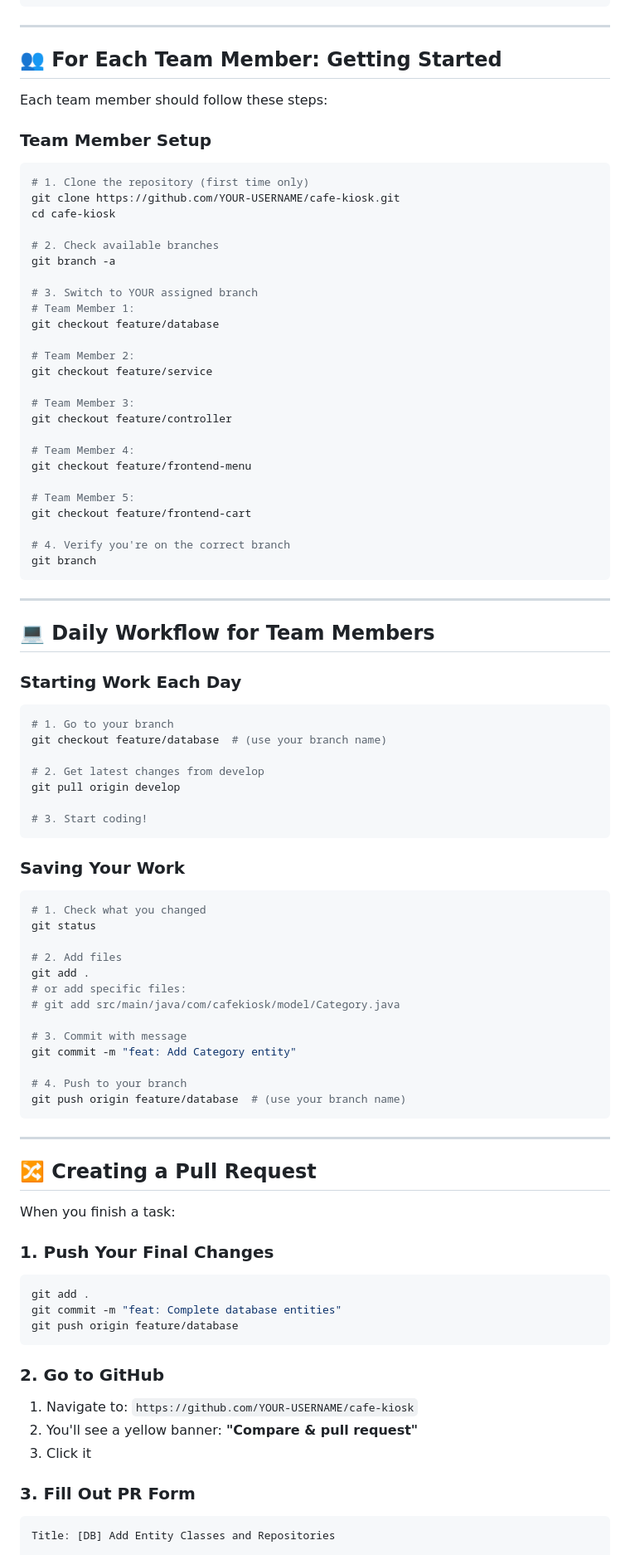
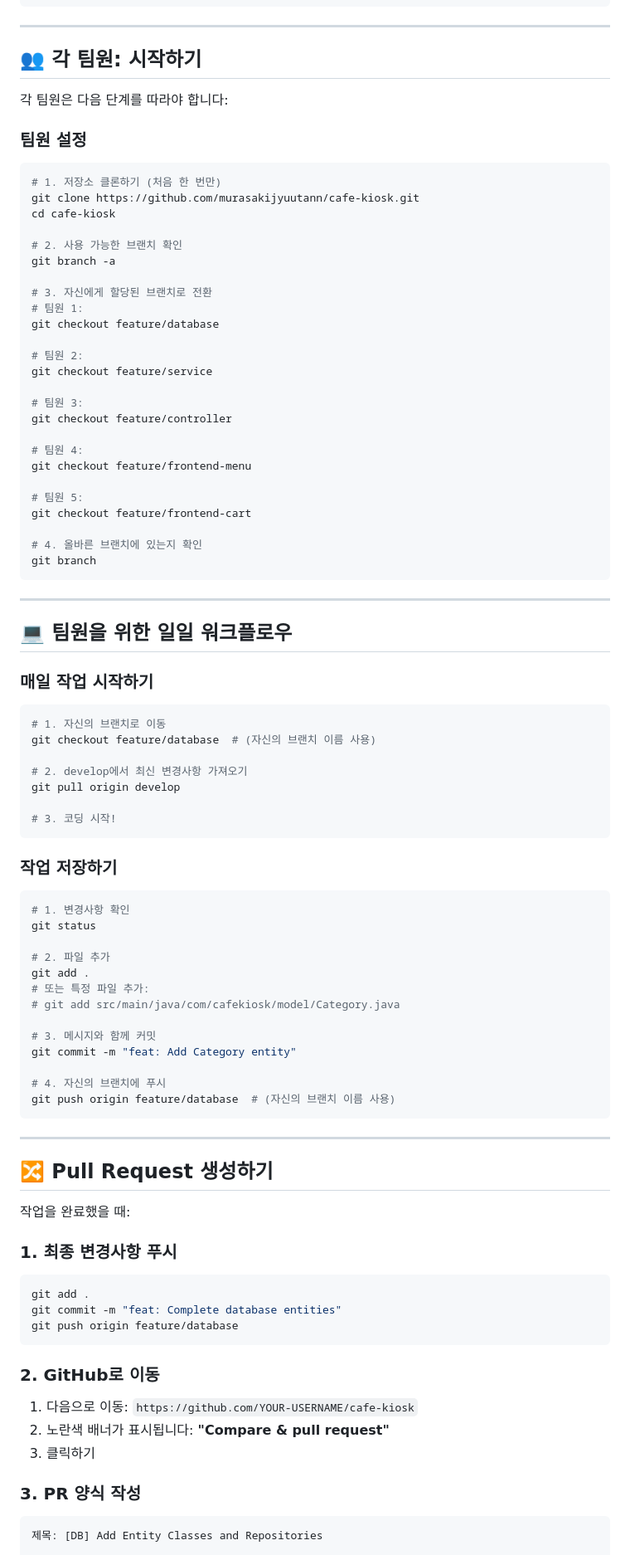
Before and after one commit to murasakijyuutann/cafe_kiosk_full_stack, a Markdown page: docs/BRANCH_SETUP_GUIDE.md, the part around one of its changes. Shown at 83% size. GitHub-like rendering.

````diff
--- a/docs/BRANCH_SETUP_GUIDE.md
+++ b/docs/BRANCH_SETUP_GUIDE.md
@@ -132,93 +132,93 @@ You should see:
 
 ---
 
-## 👥 For Each Team Member: Getting Started
+## 👥 각 팀원: 시작하기
 
-Each team member should follow these steps:
+각 팀원은 다음 단계를 따라야 합니다:
 
-### Team Member Setup
+### 팀원 설정
 
 ```bash
-# 1. Clone the repository (first time only)
-git clone https://github.com/YOUR-USERNAME/cafe-kiosk.git
+# 1. 저장소 클론하기 (처음 한 번만)
+git clone https://github.com/murasakijyuutann/cafe-kiosk.git
 cd cafe-kiosk
 
-# 2. Check available branches
+# 2. 사용 가능한 브랜치 확인
 git branch -a
 
-# 3. Switch to YOUR assigned branch
-# Team Member 1:
+# 3. 자신에게 할당된 브랜치로 전환
+# 팀원 1:
 git checkout feature/database
 
-# Team Member 2:
+# 팀원 2:
 git checkout feature/service
 
-# Team Member 3:
+# 팀원 3:
 git checkout feature/controller
 
-# Team Member 4:
+# 팀원 4:
 git checkout feature/frontend-menu
 
-# Team Member 5:
+# 팀원 5:
 git checkout feature/frontend-cart
 
-# 4. Verify you're on the correct branch
+# 4. 올바른 브랜치에 있는지 확인
 git branch
 ```
 
 ---
 
-## 💻 Daily Workflow for Team Members
+## 💻 팀원을 위한 일일 워크플로우
 
-### Starting Work Each Day
+### 매일 작업 시작하기
 
 ```bash
-# 1. Go to your branch
-git checkout feature/database  # (use your branch name)
+# 1. 자신의 브랜치로 이동
+git checkout feature/database  # (자신의 브랜치 이름 사용)
 
-# 2. Get latest changes from develop
+# 2. develop에서 최신 변경사항 가져오기
 git pull origin develop
 
-# 3. Start coding!
+# 3. 코딩 시작!
 ```
 
-### Saving Your Work
+### 작업 저장하기
 
 ```bash
-# 1. Check what you changed
+# 1. 변경사항 확인
 git status
 
-# 2. Add files
+# 2. 파일 추가
 git add .
-# or add specific files:
+# 또는 특정 파일 추가:
 # git add src/main/java/com/cafekiosk/model/Category.java
 
-# 3. Commit with message
+# 3. 메시지와 함께 커밋
 git commit -m "feat: Add Category entity"
 
-# 4. Push to your branch
-git push origin feature/database  # (use your branch name)
+# 4. 자신의 브랜치에 푸시
+git push origin feature/database  # (자신의 브랜치 이름 사용)
 ```
 
 ---
 
-## 🔀 Creating a Pull Request
+## 🔀 Pull Request 생성하기
 
-When you finish a task:
+작업을 완료했을 때:
 
-### 1. Push Your Final Changes
+### 1. 최종 변경사항 푸시
 ```bash
 git add .
 git commit -m "feat: Complete database entities"
 git push origin feature/database
 ```
 
-### 2. Go to GitHub
-1. Navigate to: `https://github.com/YOUR-USERNAME/cafe-kiosk`
-2. You'll see a yellow banner: **"Compare & pull request"**
-3. Click it
+### 2. GitHub로 이동
+1. 다음으로 이동: `https://github.com/YOUR-USERNAME/cafe-kiosk`
+2. 노란색 배너가 표시됩니다: **"Compare & pull request"**
+3. 클릭하기
 
-### 3. Fill Out PR Form
+### 3. PR 양식 작성
 ```
-Title: [DB] Add Entity Classes and Repositories
+제목: [DB] Add Entity Classes and Repositories
 
````
Also changed, not shown: other parts of docs/BRANCH_SETUP_GUIDE.md (+152 -152 lines).
